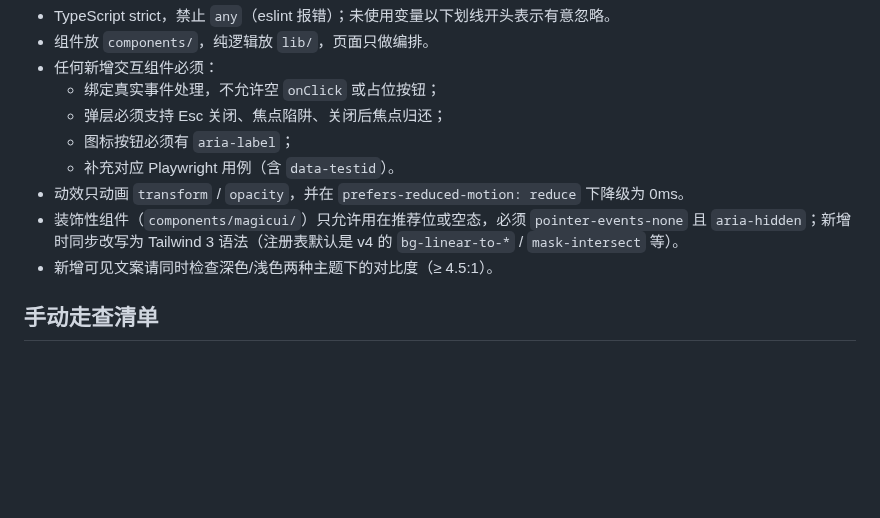
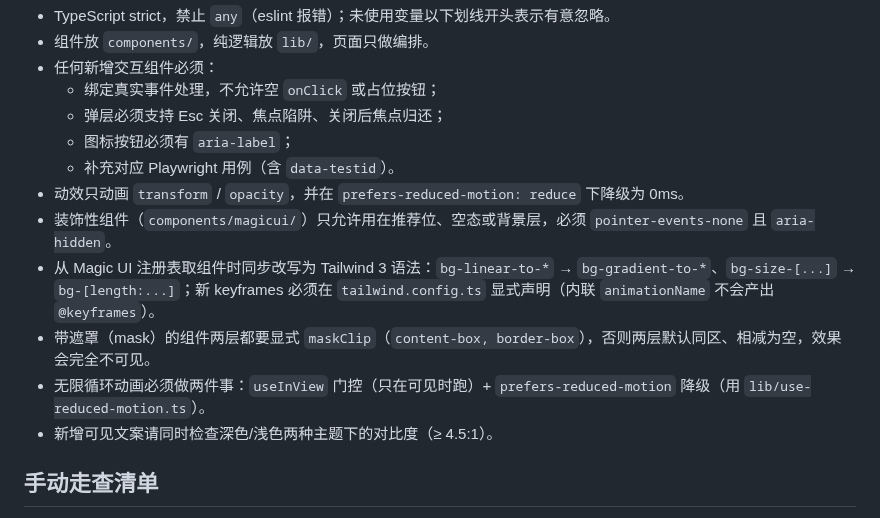
Before and after one commit to Cent1pedee/Zhuux-Nav, a Markdown page: CONTRIBUTING.md, the part around the change. Rendered like a GitHub page; blank space fills up the shorter version.

```diff
--- a/CONTRIBUTING.md
+++ b/CONTRIBUTING.md
@@ -41,7 +41,10 @@ pnpm test              # 数据校验 + 类型 + E2E（含 axe 无障碍）
   - 图标按钮必须有 `aria-label`；
   - 补充对应 Playwright 用例（含 `data-testid`）。
 - 动效只动画 `transform` / `opacity`，并在 `prefers-reduced-motion: reduce` 下降级为 0ms。
-- 装饰性组件（`components/magicui/`）只允许用在推荐位或空态，必须 `pointer-events-none` 且 `aria-hidden`；新增时同步改写为 Tailwind 3 语法（注册表默认是 v4 的 `bg-linear-to-*` / `mask-intersect` 等）。
+- 装饰性组件（`components/magicui/`）只允许用在推荐位、空态或背景层，必须 `pointer-events-none` 且 `aria-hidden`。
+- 从 Magic UI 注册表取组件时同步改写为 Tailwind 3 语法：`bg-linear-to-*` → `bg-gradient-to-*`、`bg-size-[...]` → `bg-[length:...]`；新 keyframes 必须在 `tailwind.config.ts` 显式声明（内联 `animationName` 不会产出 `@keyframes`）。
+- 带遮罩（mask）的组件两层都要显式 `maskClip`（`content-box, border-box`），否则两层默认同区、相减为空，效果会完全不可见。
+- 无限循环动画必须做两件事：`useInView` 门控（只在可见时跑）+ `prefers-reduced-motion` 降级（用 `lib/use-reduced-motion.ts`）。
 - 新增可见文案请同时检查深色/浅色两种主题下的对比度（≥ 4.5:1）。
 
 ## 手动走查清单
```
Also changed, not shown: README.md (+15 -10 lines), docs/screenshots/shot-empty.png, docs/screenshots/shot-home-dark.png, docs/screenshots/shot-search-empty.png (added), 13 other files.
